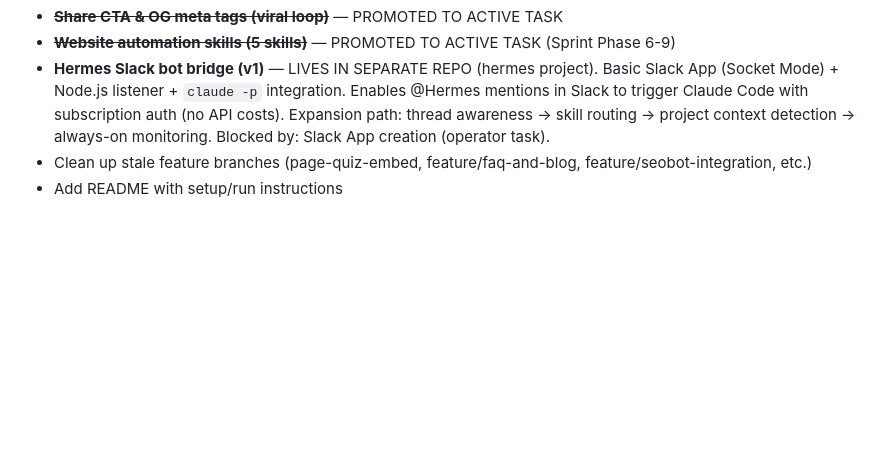
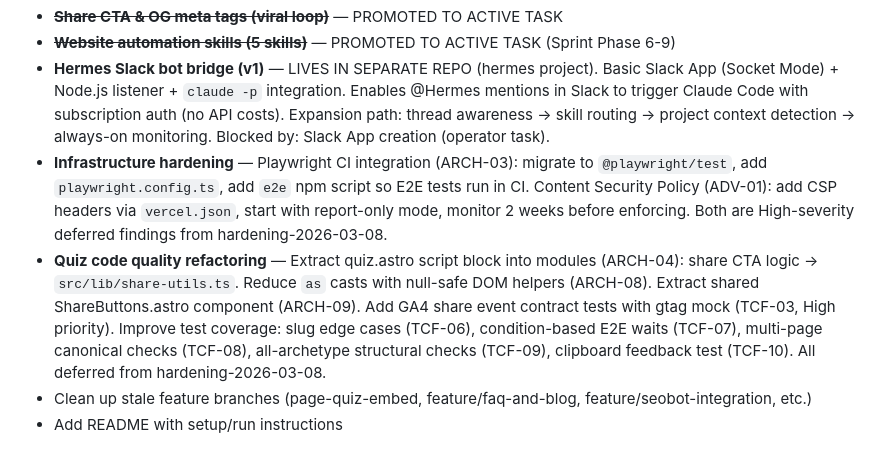
Before and after one commit to TayQuig/thehermeticflight, a Markdown page: operations/TASKBOARD.md, the part around the change. GitHub-like rendering; blank space fills up the shorter version.

Commit message:
chore: add deferred hardening findings to backlog
Two items from hardening-2026-03-08: infrastructure hardening
(Playwright CI + CSP) and quiz code quality refactoring (11 deferred
findings across ARCH-03/04/08/09, ADV-01, TCF-03/06/07/08/09/10).

Co-Authored-By: Claude Opus 4.6 <noreply@anthropic.com>

```diff
--- a/operations/TASKBOARD.md
+++ b/operations/TASKBOARD.md
@@ -89,5 +89,7 @@ Sprint created 2026-03-07. Phases 1-5 (Share CTA build + harden) completed. Phas
 - ~~**Share CTA & OG meta tags (viral loop)**~~ — PROMOTED TO ACTIVE TASK
 - ~~**Website automation skills (5 skills)**~~ — PROMOTED TO ACTIVE TASK (Sprint Phase 6-9)
 - **Hermes Slack bot bridge (v1)** — LIVES IN SEPARATE REPO (hermes project). Basic Slack App (Socket Mode) + Node.js listener + `claude -p` integration. Enables @Hermes mentions in Slack to trigger Claude Code with subscription auth (no API costs). Expansion path: thread awareness → skill routing → project context detection → always-on monitoring. Blocked by: Slack App creation (operator task).
+- **Infrastructure hardening** — Playwright CI integration (ARCH-03): migrate to `@playwright/test`, add `playwright.config.ts`, add `e2e` npm script so E2E tests run in CI. Content Security Policy (ADV-01): add CSP headers via `vercel.json`, start with report-only mode, monitor 2 weeks before enforcing. Both are High-severity deferred findings from hardening-2026-03-08.
+- **Quiz code quality refactoring** — Extract quiz.astro script block into modules (ARCH-04): share CTA logic → `src/lib/share-utils.ts`. Reduce `as` casts with null-safe DOM helpers (ARCH-08). Extract shared ShareButtons.astro component (ARCH-09). Add GA4 share event contract tests with gtag mock (TCF-03, High priority). Improve test coverage: slug edge cases (TCF-06), condition-based E2E waits (TCF-07), multi-page canonical checks (TCF-08), all-archetype structural checks (TCF-09), clipboard feedback test (TCF-10). All deferred from hardening-2026-03-08.
 - Clean up stale feature branches (page-quiz-embed, feature/faq-and-blog, feature/seobot-integration, etc.)
 - Add README with setup/run instructions
```
